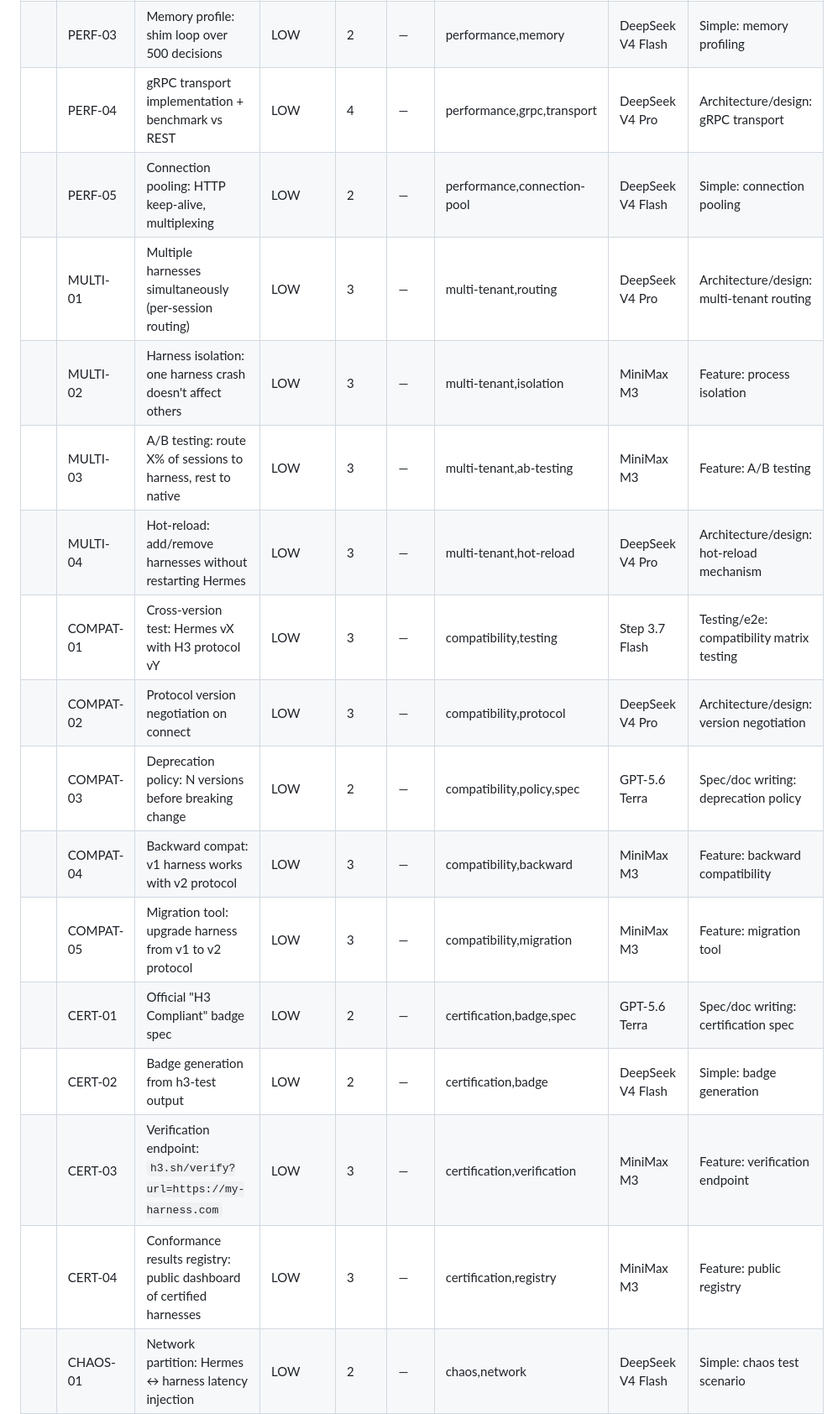
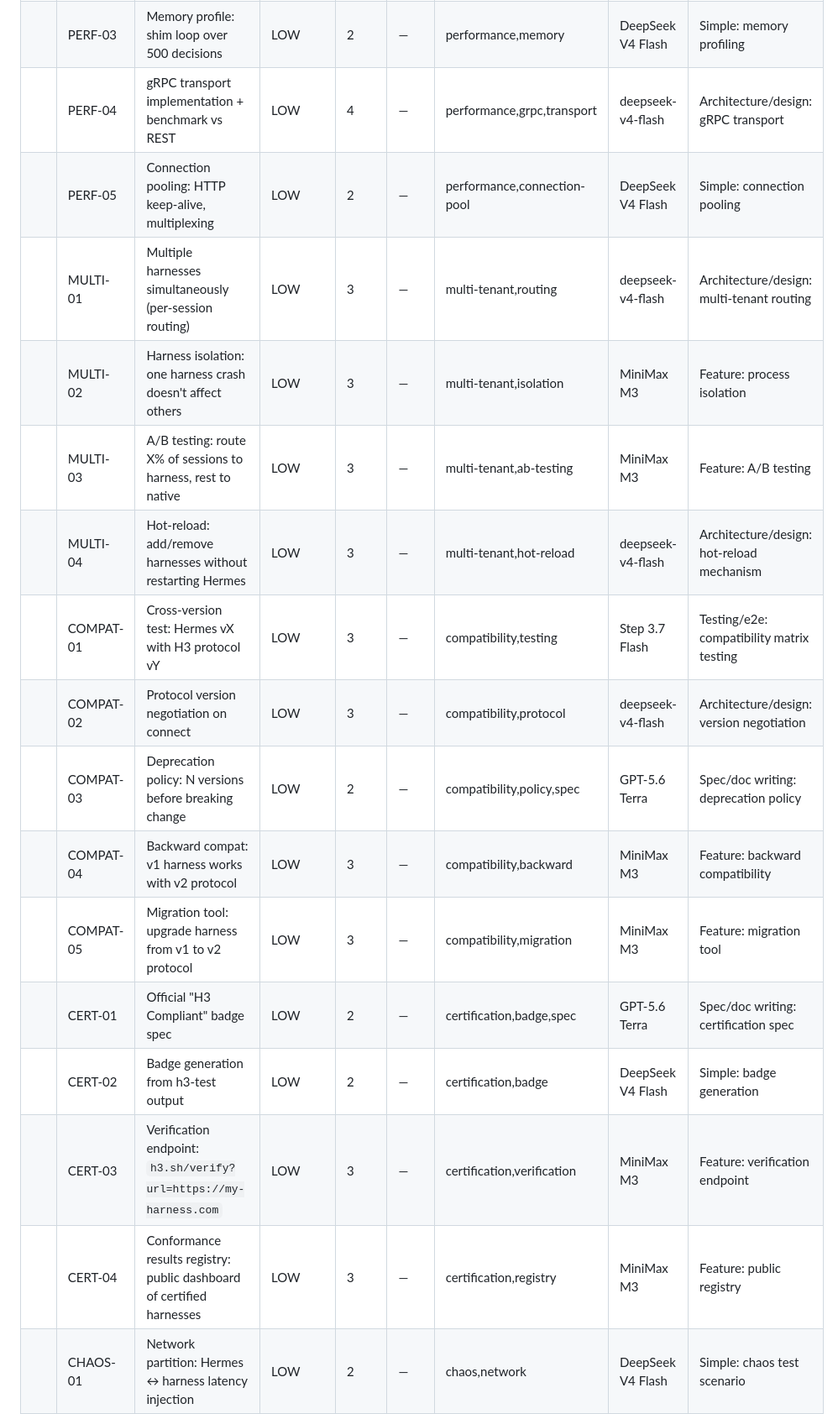
Before and after one commit to get-h3/h3, a Markdown page: .coding-hermes/tasks.md, the part around one of its changes. Shown at 84% size. GitHub-like rendering.

```diff
--- a/.coding-hermes/tasks.md
+++ b/.coding-hermes/tasks.md
@@ -325,19 +326,19 @@ ID | Task | Pri | Cpx | Deps | Tags | Model | Reasoning | Fallback
 || PERF-03 | Memory profile: shim loop over 500 decisions | LOW | 2 | — | performance,memory | DeepSeek V4 Flash | Simple: memory profiling | — |
-|| PERF-04 | gRPC transport implementation + benchmark vs REST | LOW | 4 | — | performance,grpc,transport | DeepSeek V4 Pro | Architecture/design: gRPC transport | MiniMax M3 |
+|| PERF-04 | gRPC transport implementation + benchmark vs REST | LOW | 4 | — | performance,grpc,transport | deepseek-v4-flash | Architecture/design: gRPC transport | MiniMax M3 |
 || PERF-05 | Connection pooling: HTTP keep-alive, multiplexing | LOW | 2 | — | performance,connection-pool | DeepSeek V4 Flash | Simple: connection pooling | — |
-|| MULTI-01 | Multiple harnesses simultaneously (per-session routing) | LOW | 3 | — | multi-tenant,routing | DeepSeek V4 Pro | Architecture/design: multi-tenant routing | MiniMax M3 |
-|| MULTI-02 | Harness isolation: one harness crash doesn't affect others | LOW | 3 | — | multi-tenant,isolation | MiniMax M3 | Feature: process isolation | DeepSeek V4 Pro |
-|| MULTI-03 | A/B testing: route X% of sessions to harness, rest to native | LOW | 3 | — | multi-tenant,ab-testing | MiniMax M3 | Feature: A/B testing | DeepSeek V4 Pro |
-|| MULTI-04 | Hot-reload: add/remove harnesses without restarting Hermes | LOW | 3 | — | multi-tenant,hot-reload | DeepSeek V4 Pro | Architecture/design: hot-reload mechanism | MiniMax M3 |
-|| COMPAT-01 | Cross-version test: Hermes vX with H3 protocol vY | LOW | 3 | — | compatibility,testing | Step 3.7 Flash | Testing/e2e: compatibility matrix testing | DeepSeek V4 Pro |
-|| COMPAT-02 | Protocol version negotiation on connect | LOW | 3 | — | compatibility,protocol | DeepSeek V4 Pro | Architecture/design: version negotiation | MiniMax M3 |
+|| MULTI-01 | Multiple harnesses simultaneously (per-session routing) | LOW | 3 | — | multi-tenant,routing | deepseek-v4-flash | Architecture/design: multi-tenant routing | MiniMax M3 |
+|| MULTI-02 | Harness isolation: one harness crash doesn't affect others | LOW | 3 | — | multi-tenant,isolation | MiniMax M3 | Feature: process isolation | deepseek-v4-flash |
+|| MULTI-03 | A/B testing: route X% of sessions to harness, rest to native | LOW | 3 | — | multi-tenant,ab-testing | MiniMax M3 | Feature: A/B testing | deepseek-v4-flash |
+|| MULTI-04 | Hot-reload: add/remove harnesses without restarting Hermes | LOW | 3 | — | multi-tenant,hot-reload | deepseek-v4-flash | Architecture/design: hot-reload mechanism | MiniMax M3 |
+|| COMPAT-01 | Cross-version test: Hermes vX with H3 protocol vY | LOW | 3 | — | compatibility,testing | Step 3.7 Flash | Testing/e2e: compatibility matrix testing | deepseek-v4-flash |
+|| COMPAT-02 | Protocol version negotiation on connect | LOW | 3 | — | compatibility,protocol | deepseek-v4-flash | Architecture/design: version negotiation | MiniMax M3 |
 || COMPAT-03 | Deprecation policy: N versions before breaking change | LOW | 2 | — | compatibility,policy,spec | GPT-5.6 Terra | Spec/doc writing: deprecation policy | — |
-|| COMPAT-04 | Backward compat: v1 harness works with v2 protocol | LOW | 3 | — | compatibility,backward | MiniMax M3 | Feature: backward compatibility | DeepSeek V4 Pro |
-|| COMPAT-05 | Migration tool: upgrade harness from v1 to v2 protocol | LOW | 3 | — | compatibility,migration | MiniMax M3 | Feature: migration tool | DeepSeek V4 Pro |
+|| COMPAT-04 | Backward compat: v1 harness works with v2 protocol | LOW | 3 | — | compatibility,backward | MiniMax M3 | Feature: backward compatibility | deepseek-v4-flash |
+|| COMPAT-05 | Migration tool: upgrade harness from v1 to v2 protocol | LOW | 3 | — | compatibility,migration | MiniMax M3 | Feature: migration tool | deepseek-v4-flash |
 || CERT-01 | Official "H3 Compliant" badge spec | LOW | 2 | — | certification,badge,spec | GPT-5.6 Terra | Spec/doc writing: certification spec | — |
 || CERT-02 | Badge generation from h3-test output | LOW | 2 | — | certification,badge | DeepSeek V4 Flash | Simple: badge generation | — |
 || CERT-03 | Verification endpoint: `h3.sh/verify?url=https://my-harness.com` | LOW | 3 | — | certification,verification | MiniMax M3 | Feature: verification endpoint | DeepSeek V4 Flash |
-|| CERT-04 | Conformance results registry: public dashboard of certified harnesses | LOW | 3 | — | certification,registry | MiniMax M3 | Feature: public registry | DeepSeek V4 Pro |
+|| CERT-04 | Conformance results registry: public dashboard of certified harnesses | LOW | 3 | — | certification,registry | MiniMax M3 | Feature: public registry | deepseek-v4-flash |
 || CHAOS-01 | Network partition: Hermes ↔ harness latency injection | LOW | 2 | — | chaos,network | DeepSeek V4 Flash | Simple: chaos test scenario | — |
 || CHAOS-02 | Harness returns malformed Decision → Hermes handles gracefully | LOW | 2 | — | chaos,validation | MiniMax M3 | Bug fix: malformed input handling | DeepSeek V4 Flash |
 || CHAOS-03 | Harness returns decisions out of expected sequence | LOW | 2 | — | chaos,sequence | MiniMax M3 | Bug fix: out-of-sequence handling | DeepSeek V4 Flash |
```
Also changed, not shown: other parts of .coding-hermes/tasks.md (+70 -23 lines).
